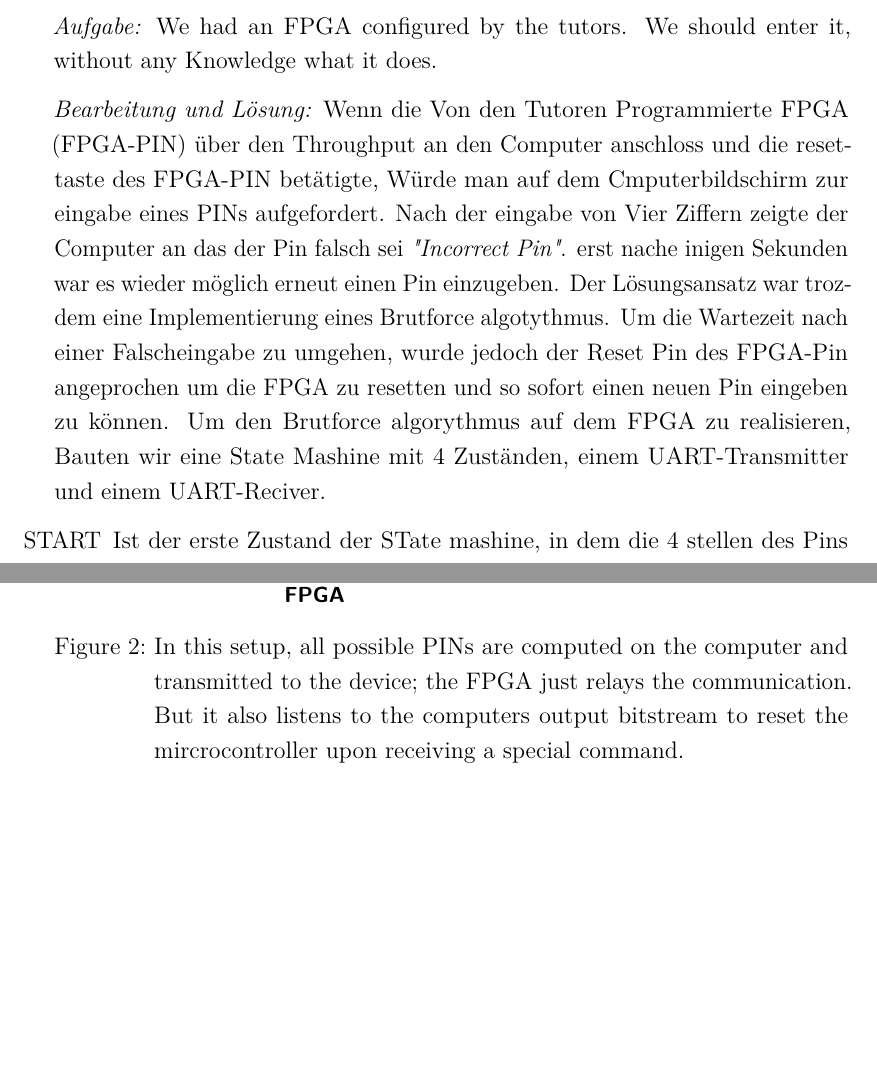
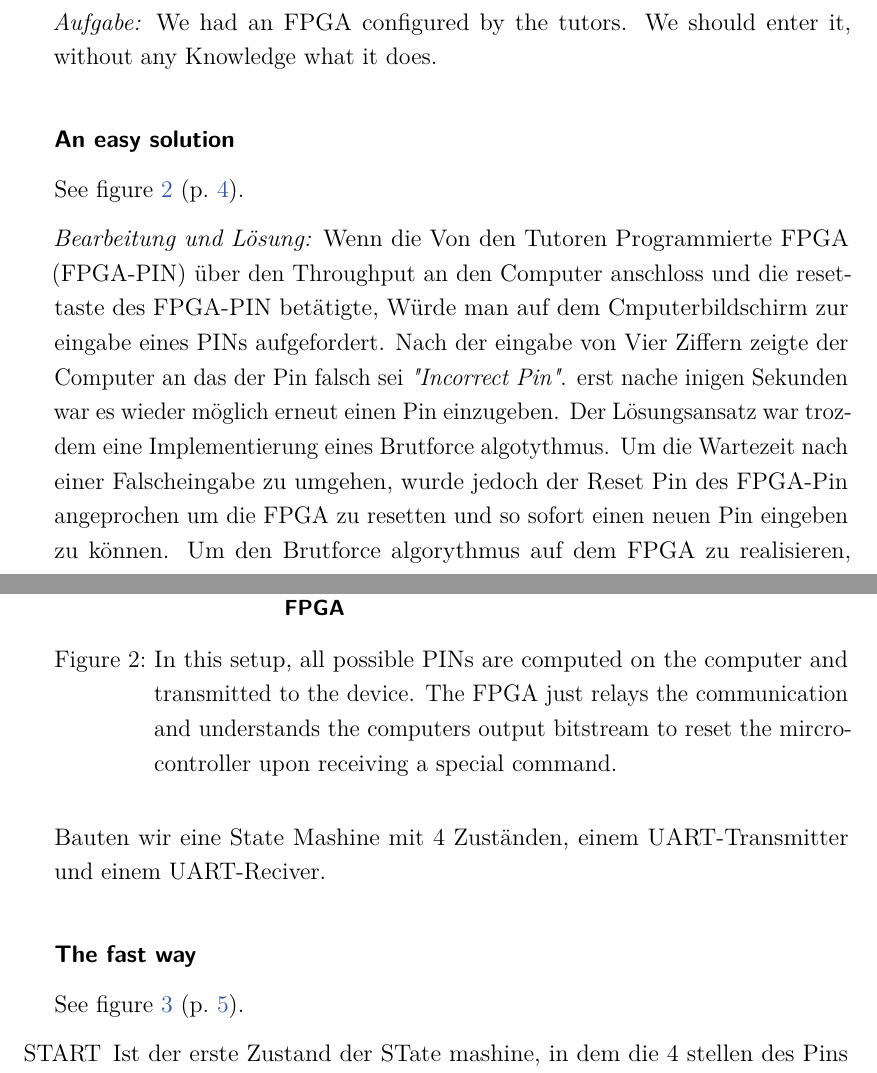
Before and after one commit to derboblan/labreport, a LaTeX document (labreport.tex, which reads assignments/assignment4.tex): two parts of pages 4 and 5 of 6 before the commit and two parts of pages 4 and 5 of 7 after it, joined at a grey line, cut so that both start at the same text, the shorter picture padded with empty space. Compiled offline with pdfLaTeX.

Commit message:
Zwischenüberschriften für beide Lösungswegen

```diff
--- a/assignments/assignment4.tex
+++ b/assignments/assignment4.tex
@@ -3,10 +3,14 @@ The task was to bruteforce a 4 digit pin.
 
 \emph{Aufgabe: }We had an FPGA configured by the tutors. We should enter it, without any Knowledge what it does.
 
-\begin{figure}
+\subsubsection*{An easy solution}
+See figure \ref{as4-schematic-1} (p.~\pageref{as4-schematic-1}).
+
+\begin{figure}[htb]
     \begin{center}
         \input{assignments/images/assignment4-schematic-v1.tikz}
-        \caption{In this setup, all possible PINs are computed on the computer and transmitted to the device; the FPGA just relays the communication. But it also listens to the computers output bitstream to reset the mircrocontroller upon receiving a special command.}
+        \caption{In this setup, all possible PINs are computed on the computer and transmitted to the device. The FPGA just relays the communication and understands the computers output bitstream to reset the mircrocontroller upon receiving a special command.}
+        \label{as4-schematic-1}
     \end{center}
 \end{figure}
 
@@ -14,4 +18,5 @@ The task was to bruteforce a 4 digit pin.
 Der Lösungsansatz war trozdem eine Implementierung eines Brutforce algotythmus. Um die Wartezeit nach einer Falscheingabe zu umgehen, wurde jedoch der Reset Pin des FPGA-Pin angeprochen um die FPGA zu resetten und so sofort einen neuen Pin eingeben zu können.
 Um den Brutforce algorythmus auf dem FPGA zu realisieren, Bauten wir eine State Mashine mit 4 Zuständen, einem UART-Transmitter und einem UART-Reciver.
 
-\begin{figure}
+\subsubsection*{The fast way}
+See figure \ref{as4-schematic-2} (p.~\pageref{as4-schematic-2}).
@@ -21,3 +28,4 @@ Um den Brutforce algorythmus auf dem FPGA zu realisieren, Bauten wir eine State
+        \label{as4-schematic-2}
     \end{center}
 \end{figure}
 
```
Also changed, not shown: assignments/assignment4.tex (4 more changed lines).
